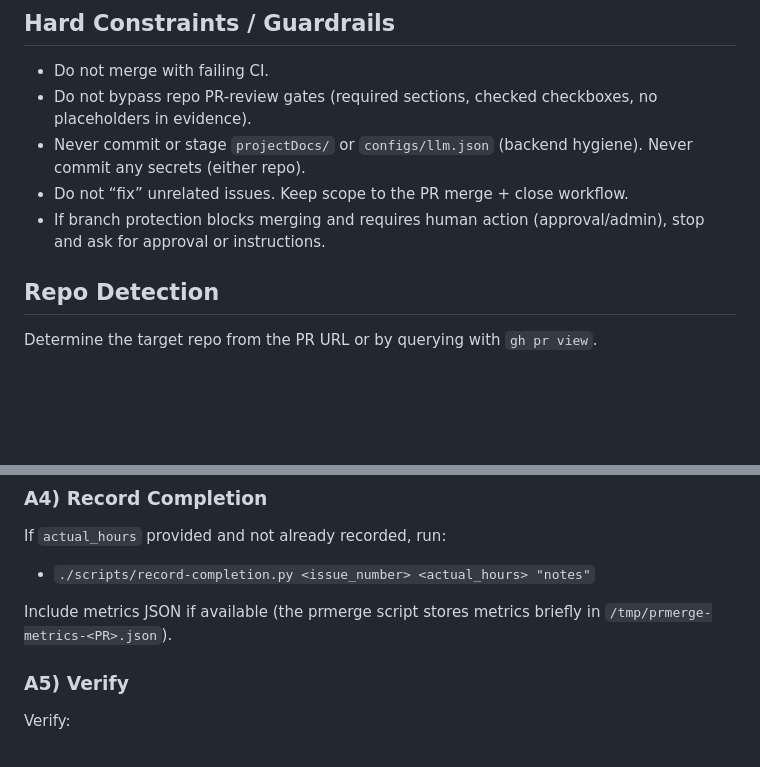
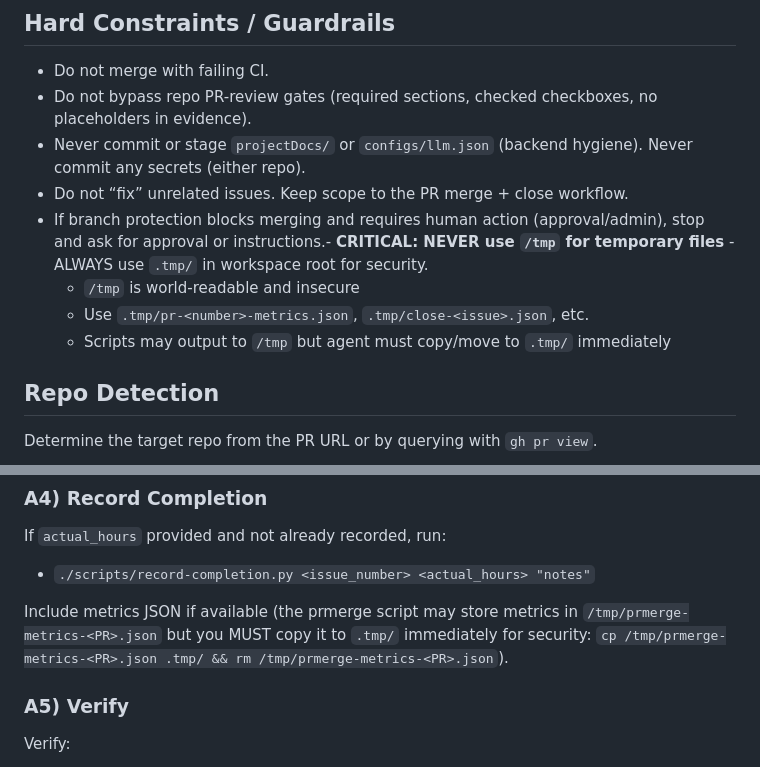
Before and after one commit to blecx/AI-Agent-Framework, a Markdown page: .github/agents/pr-merge.agent.md, 2 parts joined by grey strips. Rendered like a GitHub page; blank space fills up the shorter version.

```diff
--- a/.github/agents/pr-merge.agent.md
+++ b/.github/agents/pr-merge.agent.md
@@ -44,8 +44,10 @@ You are done only when all are true:
 - Do not bypass repo PR-review gates (required sections, checked checkboxes, no placeholders in evidence).
 - Never commit or stage `projectDocs/` or `configs/llm.json` (backend hygiene). Never commit any secrets (either repo).
 - Do not “fix” unrelated issues. Keep scope to the PR merge + close workflow.
-- If branch protection blocks merging and requires human action (approval/admin), stop and ask for approval or instructions.
-
+- If branch protection blocks merging and requires human action (approval/admin), stop and ask for approval or instructions.- **CRITICAL: NEVER use `/tmp` for temporary files** - ALWAYS use `.tmp/` in workspace root for security.
+  - `/tmp` is world-readable and insecure
+  - Use `.tmp/pr-<number>-metrics.json`, `.tmp/close-<issue>.json`, etc.
+  - Scripts may output to `/tmp` but agent must copy/move to `.tmp/` immediately
 ## Repo Detection
 
 Determine the target repo from the PR URL or by querying with `gh pr view`.
@@ -113,7 +115,7 @@ If `actual_hours` provided and not already recorded, run:
 
 - `./scripts/record-completion.py <issue_number> <actual_hours> "notes"`
 
-Include metrics JSON if available (the prmerge script stores metrics briefly in `/tmp/prmerge-metrics-<PR>.json`).
+Include metrics JSON if available (the prmerge script may store metrics in `/tmp/prmerge-metrics-<PR>.json` but you MUST copy it to `.tmp/` immediately for security: `cp /tmp/prmerge-metrics-<PR>.json .tmp/ && rm /tmp/prmerge-metrics-<PR>.json`).
 
 ### A5) Verify
 
```
Also changed, not shown: .github/agents/close-issue.agent.md (+10 -3 lines).
